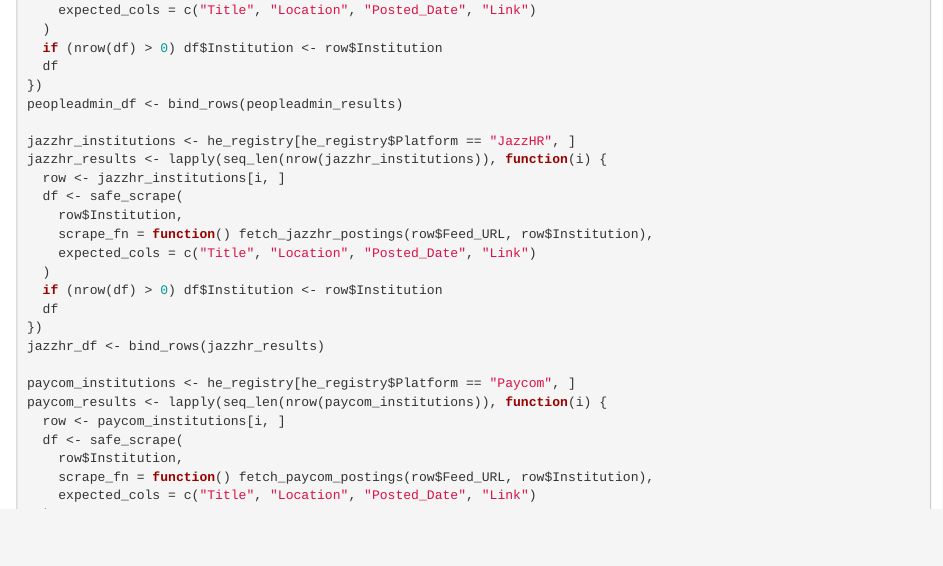
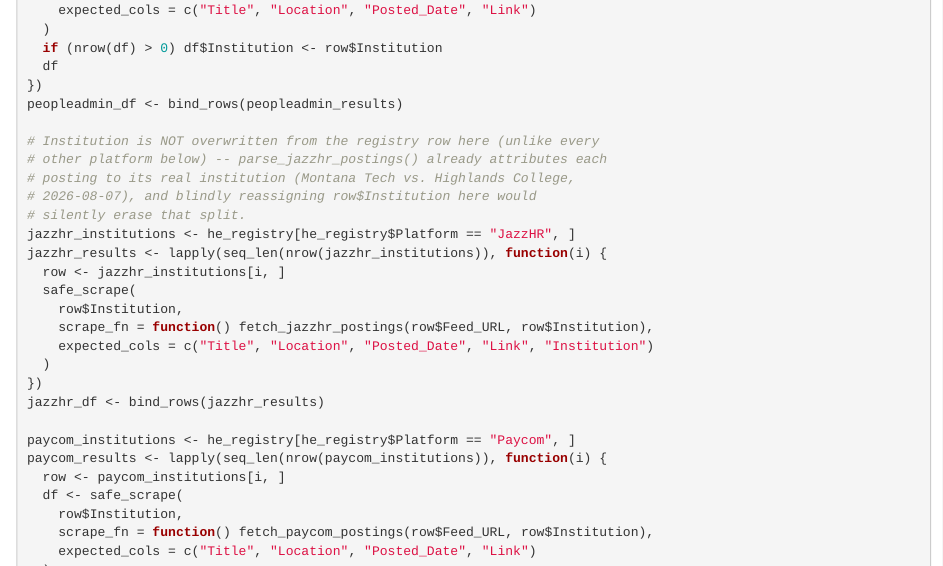
Before and after one commit to bostickmike/Montana-Education-Jobs-Dashboard, an R Markdown document (Mt_ED_Jobs.Rmd): the page in a window 1100 px wide, from 10180 px down. Rendered offline with R 4.5, knitr and Pandoc, with nearby package versions; some code elsewhere in the file could not run offline.

Commit message:
Split Highlands College out from Montana Tech's shared JazzHR board
parse_jazzhr_postings() now attributes each posting to its real
institution: postings whose department is exactly "Highlands College"
go to Highlands College's own new registry row (real campus coordinates
confirmed via Nominatim) instead of being folded into Montana Tech's
count. Mt_ED_Jobs.Rmd no longer overwrites the scraper's own per-row
Institution with the registry row's institution for this platform,
since that would silently erase the split.

Highlands College gets its own registry row with Platform "SharesBoard"
(not "JazzHR") so it isn't independently re-scraped -- its postings
already arrive via Montana Tech's single feed fetch.

Added to MT_IPEDS_UNITID_MAP (180081): confirmed live it has a real,
permanent salary/Pell gap (zero rows across 2020-2024 for both, likely
consolidated into Montana Tech's own HR/financial-aid reporting) but
real separate fall-enrollment data, so Enrollment/Enrollment_Change_Pct/
Students_Per_Teacher work normally while Faculty_Avg_Salary/
Pell_Recipient_Share are real, documented NA.

Co-Authored-By: Claude Sonnet 5 <noreply@anthropic.com>

```diff
--- a/Mt_ED_Jobs.Rmd
+++ b/Mt_ED_Jobs.Rmd
@@ -483,16 +483,19 @@ peopleadmin_results <- lapply(seq_len(nrow(peopleadmin_institutions)), function(
 })
 peopleadmin_df <- bind_rows(peopleadmin_results)
 
+# Institution is NOT overwritten from the registry row here (unlike every
+# other platform below) -- parse_jazzhr_postings() already attributes each
+# posting to its real institution (Montana Tech vs. Highlands College,
+# 2026-08-07), and blindly reassigning row$Institution here would
+# silently erase that split.
 jazzhr_institutions <- he_registry[he_registry$Platform == "JazzHR", ]
 jazzhr_results <- lapply(seq_len(nrow(jazzhr_institutions)), function(i) {
   row <- jazzhr_institutions[i, ]
-  df <- safe_scrape(
+  safe_scrape(
     row$Institution,
     scrape_fn = function() fetch_jazzhr_postings(row$Feed_URL, row$Institution),
-    expected_cols = c("Title", "Location", "Posted_Date", "Link")
+    expected_cols = c("Title", "Location", "Posted_Date", "Link", "Institution")
   )
-  if (nrow(df) > 0) df$Institution <- row$Institution
-  df
 })
 jazzhr_df <- bind_rows(jazzhr_results)
 
--- a/he_institution_registry.csv
+++ b/he_institution_registry.csv
@@ -4,6 +4,7 @@
 "Montana State University-Northern","Hill County",48.5432,-109.7091,"PeopleAdmin","https://jobs.msun.edu/postings/search.atom","https://jobs.msun.edu"
 "Great Falls College MSU","Cascade County",47.4855,-111.2905,"PeopleAdmin","https://jobs.gfcmsu.edu/postings/search.atom","https://jobs.gfcmsu.edu"
 "Montana Tech","Silver Bow County",45.9974,-112.5347,"JazzHR","montanatechuniversity","https://montanatechuniversity.applytojob.com/apply"
+"Highlands College","Silver Bow County",45.9377,-112.5097,"SharesBoard","montanatechuniversity","https://montanatechuniversity.applytojob.com/apply"
 "Flathead Valley Community College","Flathead County",48.1878,-114.3226,"Paycom","23D9610C7FF62DF6DF80223B0B1ED6E3","https://www.paycomonline.net/v4/ats/web.php/portal/23D9610C7FF62DF6DF80223B0B1ED6E3/career-page"
 "Miles Community College","Custer County",46.4083,-105.8406,"MilesCCHeuristic","https://www.milescc.edu/employment/","https://www.milescc.edu/employment/"
 "Dawson Community College","Dawson County",47.1240,-104.7091,"DawsonCCHeuristic","https://www.dawson.edu/employment-opportunities.html","https://www.dawson.edu/employment-opportunities.html"
```
Also changed, not shown: direct_api_scrapers.R (+19 -6 lines), ipeds_salary_scraper.R (+15 -1 lines), 7 other files.
